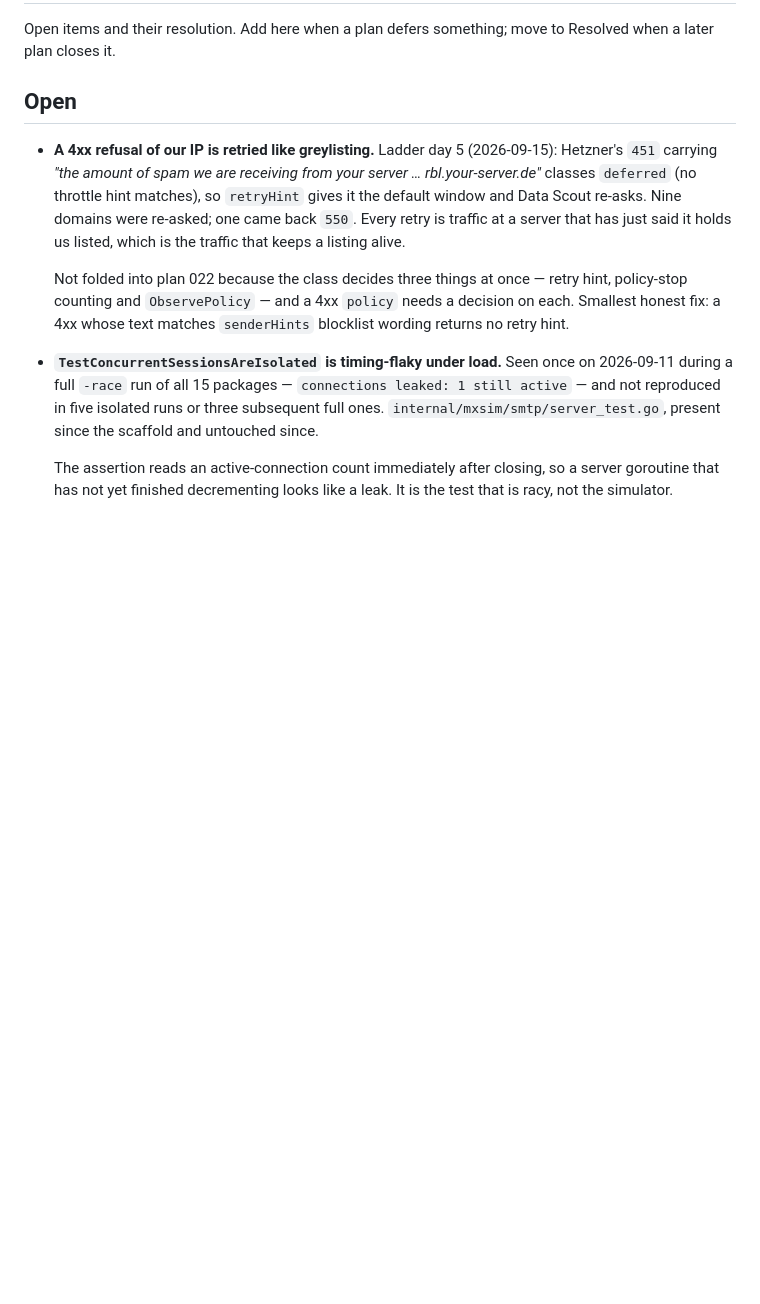
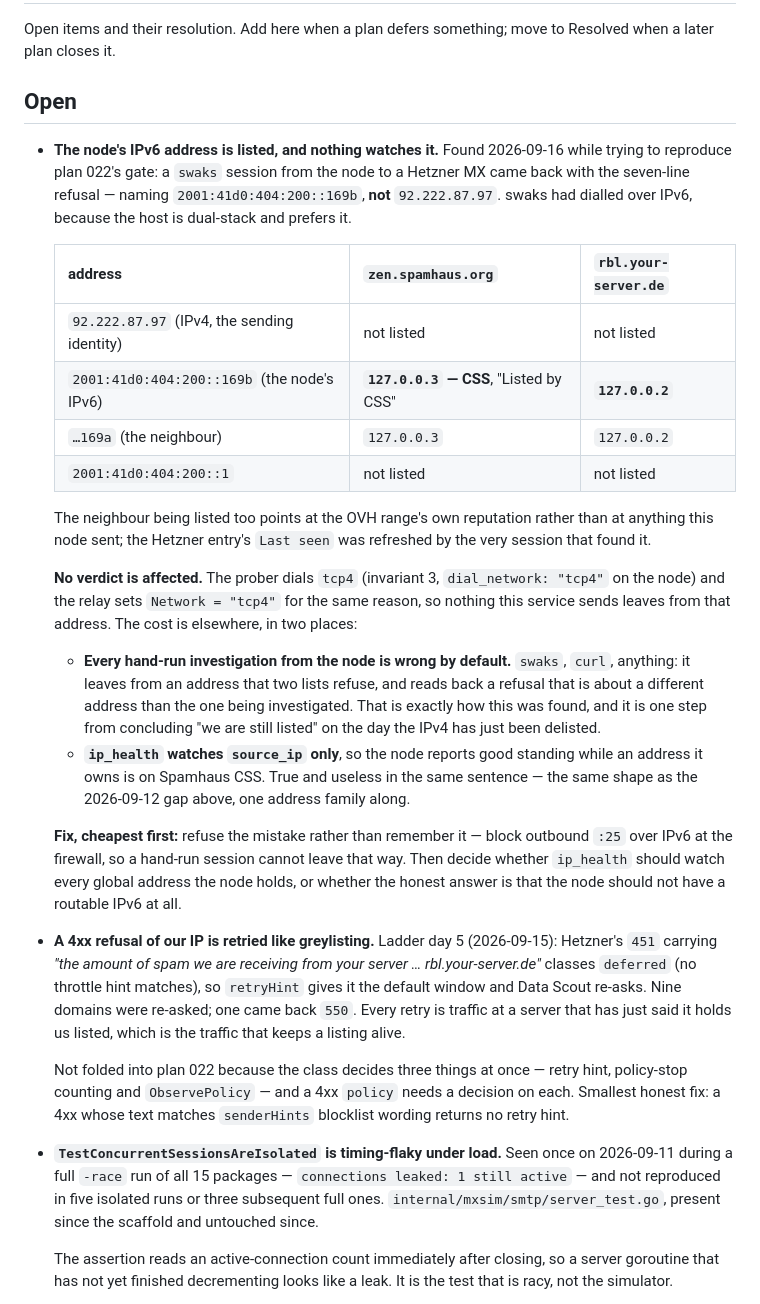
Before and after one commit to arapan-gabriel/email-verifier, a Markdown page: docs/04-execution/tech-debt.md, the part around the change. GitHub-like rendering; blank space fills up the shorter version.

Commit message:
docs: the gate is unreproducible because the whitelist works, and the node's IPv6 is listed
Plan 022's manual gate asked for a multi-line Hetzner refusal read whole. Tested
today: `swaks --quit-after RCPT` from the node over IPv4, for the very address
day 5 recorded as refused, comes back `250 Your input was accepted`. The
whitelist propagated, so the refusal cannot be asked for again without getting
re-listed on purpose.

The first attempt at that probe left over IPv6 — the host is dual-stack and
prefers it — and Hetzner answered the full seven lines about
2001:41d0:404:200::169b. That address is on Spamhaus CSS (127.0.0.3) and on
rbl.your-server.de; 92.222.87.97 is clean on both, and so is the neighbouring
…169a, which points at the OVH range rather than at this node's traffic.

No verdict is affected: the prober dials tcp4 (invariant 3) and the relay sets
Network = "tcp4" for the same reason. What it costs is every hand-run
investigation from the node, which leaves from an address two lists refuse and
reads back a refusal about a sender the service never uses — one step from
concluding "still listed" on the day the IPv4 was delisted. Recorded as tech
debt with the fix (block outbound :25 over IPv6), and RUNBOOK now says to force
IPv4 and read the address the server echoes back.

Co-Authored-By: Claude Opus 5 (1M context) <noreply@anthropic.com>

```diff
--- a/docs/04-execution/tech-debt.md
+++ b/docs/04-execution/tech-debt.md
@@ -4,6 +4,38 @@ Open items and their resolution. Add here when a plan defers something; move to
 later plan closes it.
 
 ## Open
+
+- **The node's IPv6 address is listed, and nothing watches it.** Found 2026-09-16 while trying to
+  reproduce plan 022's gate: a `swaks` session from the node to a Hetzner MX came back with the
+  seven-line refusal — naming `2001:41d0:404:200::169b`, **not** `92.222.87.97`. swaks had dialled
+  over IPv6, because the host is dual-stack and prefers it.
+
+  | address | `zen.spamhaus.org` | `rbl.your-server.de` |
+  |---|---|---|
+  | `92.222.87.97` (IPv4, the sending identity) | not listed | not listed |
+  | `2001:41d0:404:200::169b` (the node's IPv6) | **`127.0.0.3` — CSS**, "Listed by CSS" | **`127.0.0.2`** |
+  | `…169a` (the neighbour) | `127.0.0.3` | `127.0.0.2` |
+  | `2001:41d0:404:200::1` | not listed | not listed |
+
+  The neighbour being listed too points at the OVH range's own reputation rather than at anything
+  this node sent; the Hetzner entry's `Last seen` was refreshed by the very session that found it.
+
+  **No verdict is affected.** The prober dials `tcp4` (invariant 3, `dial_network: "tcp4"` on the
+  node) and the relay sets `Network = "tcp4"` for the same reason, so nothing this service sends
+  leaves from that address. The cost is elsewhere, in two places:
+
+  - **Every hand-run investigation from the node is wrong by default.** `swaks`, `curl`, anything:
+    it leaves from an address that two lists refuse, and reads back a refusal that is about a
+    different address than the one being investigated. That is exactly how this was found, and it
+    is one step from concluding "we are still listed" on the day the IPv4 has just been delisted.
+  - **`ip_health` watches `source_ip` only**, so the node reports good standing while an address it
+    owns is on Spamhaus CSS. True and useless in the same sentence — the same shape as the
+    2026-09-12 gap above, one address family along.
+
+  **Fix, cheapest first:** refuse the mistake rather than remember it — block outbound `:25` over
+  IPv6 at the firewall, so a hand-run session cannot leave that way. Then decide whether `ip_health`
+  should watch every global address the node holds, or whether the honest answer is that the node
+  should not have a routable IPv6 at all.
 
 - **A 4xx refusal of our IP is retried like greylisting.** Ladder day 5 (2026-09-15): Hetzner's
   `451` carrying *"the amount of spam we are receiving from your server … rbl.your-server.de"* classes
```
Also changed, not shown: docs/07-references/RUNBOOK.md (+8 -0 lines), 1 other file.
